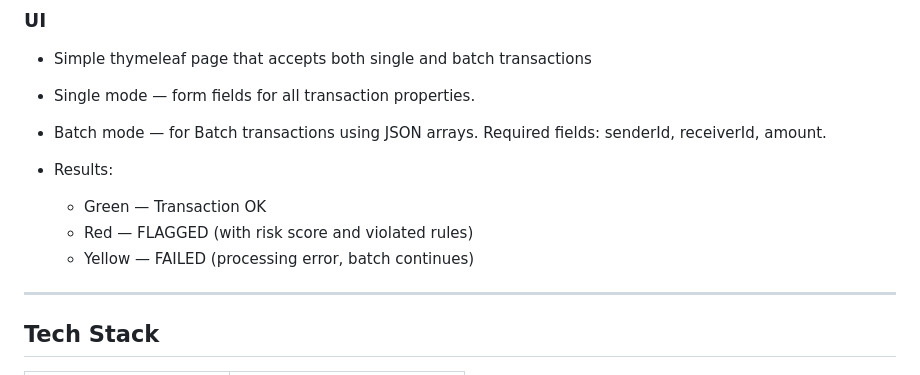
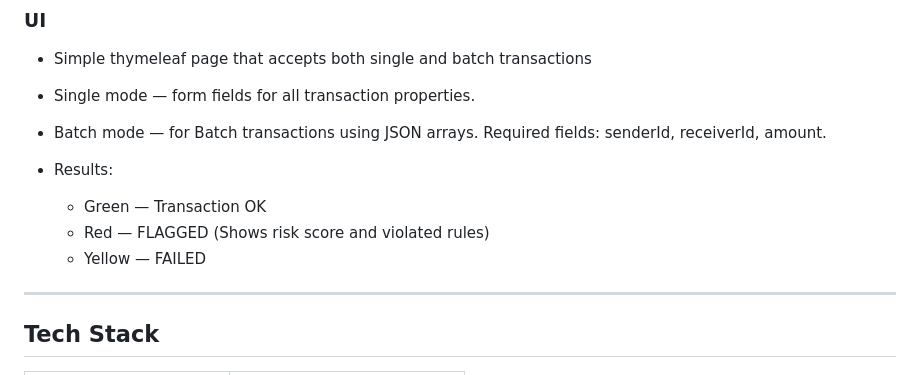
Before and after one commit to VJ12200/Fraud-Guard-Credit-Card-Fraud-Detection-, a Markdown page: README.MD, the part around the change. Drawn GitHub-style.

```diff
--- a/README.MD
+++ b/README.MD
@@ -158,8 +158,8 @@ Response  →  "FLAGGED | Risk: 80 | 2 violation(s): High Amount Rule, AI Anomal
 - Results:
 
     -  Green — Transaction OK
-    - Red — FLAGGED (with risk score and violated rules)
-    - Yellow — FAILED (processing error, batch continues)
+    - Red — FLAGGED (Shows risk score and violated rules)
+    - Yellow — FAILED
 
 
 
```
